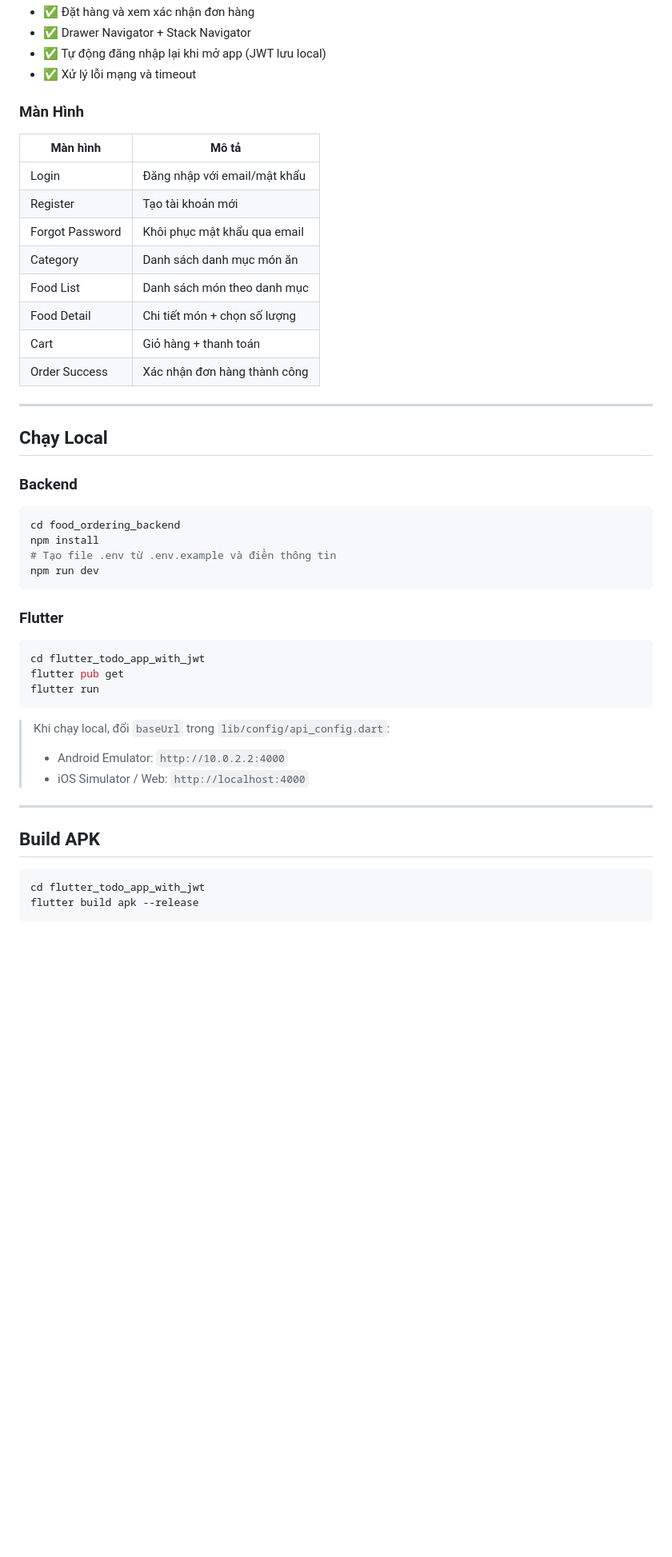
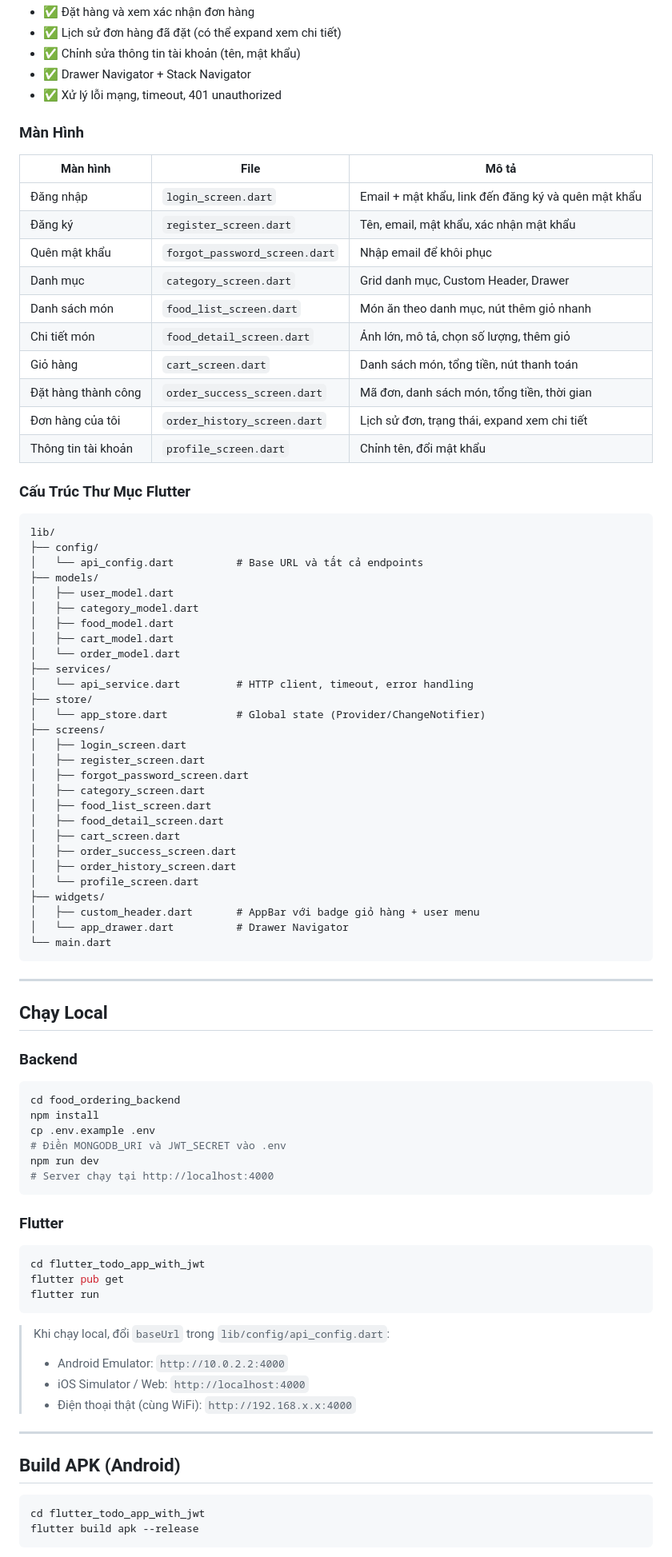
Before and after one commit to ttm2004/flutter-todo-jwt-app, a Markdown page: README.md, the part around one of its changes. Shown at 80% size. GitHub-like rendering; blank space fills up the shorter version.

Commit message:
Update README with full documentation

````diff
--- a/README.md
+++ b/README.md
@@ -60,19 +76,56 @@
 - ✅ Đặt hàng và xem xác nhận đơn hàng
+- ✅ Lịch sử đơn hàng đã đặt (có thể expand xem chi tiết)
+- ✅ Chỉnh sửa thông tin tài khoản (tên, mật khẩu)
 - ✅ Drawer Navigator + Stack Navigator
-- ✅ Tự động đăng nhập lại khi mở app (JWT lưu local)
-- ✅ Xử lý lỗi mạng và timeout
+- ✅ Xử lý lỗi mạng, timeout, 401 unauthorized
 
 ### Màn Hình
-| Màn hình | Mô tả |
-|----------|-------|
-| Login | Đăng nhập với email/mật khẩu |
-| Register | Tạo tài khoản mới |
-| Forgot Password | Khôi phục mật khẩu qua email |
-| Category | Danh sách danh mục món ăn |
-| Food List | Danh sách món theo danh mục |
-| Food Detail | Chi tiết món + chọn số lượng |
-| Cart | Giỏ hàng + thanh toán |
-| Order Success | Xác nhận đơn hàng thành công |
+
+| Màn hình | File | Mô tả |
+|----------|------|-------|
+| Đăng nhập | `login_screen.dart` | Email + mật khẩu, link đến đăng ký và quên mật khẩu |
+| Đăng ký | `register_screen.dart` | Tên, email, mật khẩu, xác nhận mật khẩu |
+| Quên mật khẩu | `forgot_password_screen.dart` | Nhập email để khôi phục |
+| Danh mục | `category_screen.dart` | Grid danh mục, Custom Header, Drawer |
+| Danh sách món | `food_list_screen.dart` | Món ăn theo danh mục, nút thêm giỏ nhanh |
+| Chi tiết món | `food_detail_screen.dart` | Ảnh lớn, mô tả, chọn số lượng, thêm giỏ |
+| Giỏ hàng | `cart_screen.dart` | Danh sách món, tổng tiền, nút thanh toán |
+| Đặt hàng thành công | `order_success_screen.dart` | Mã đơn, danh sách món, tổng tiền, thời gian |
+| Đơn hàng của tôi | `order_history_screen.dart` | Lịch sử đơn, trạng thái, expand xem chi tiết |
+| Thông tin tài khoản | `profile_screen.dart` | Chỉnh tên, đổi mật khẩu |
+
+### Cấu Trúc Thư Mục Flutter
+
+```
+lib/
+├── config/
+│   └── api_config.dart          # Base URL và tất cả endpoints
+├── models/
+│   ├── user_model.dart
+│   ├── category_model.dart
+│   ├── food_model.dart
+│   ├── cart_model.dart
+│   └── order_model.dart
+├── services/
+│   └── api_service.dart         # HTTP client, timeout, error handling
+├── store/
+│   └── app_store.dart           # Global state (Provider/ChangeNotifier)
+├── screens/
+│   ├── login_screen.dart
+│   ├── register_screen.dart
+│   ├── forgot_password_screen.dart
+│   ├── category_screen.dart
+│   ├── food_list_screen.dart
+│   ├── food_detail_screen.dart
+│   ├── cart_screen.dart
+│   ├── order_success_screen.dart
+│   ├── order_history_screen.dart
+│   └── profile_screen.dart
+├── widgets/
+│   ├── custom_header.dart       # AppBar với badge giỏ hàng + user menu
+│   └── app_drawer.dart          # Drawer Navigator
+└── main.dart
+```
 
 ---
 
@@ -82,8 +135,10 @@
 ```bash
 cd food_ordering_backend
 npm install
-# Tạo file .env từ .env.example và điền thông tin
+cp .env.example .env
+# Điền MONGODB_URI và JWT_SECRET vào .env
 npm run dev
+# Server chạy tại http://localhost:4000
 ```
 
 ### Flutter
@@ -96,10 +151,11 @@ flutter run
 > Khi chạy local, đổi `baseUrl` trong `lib/config/api_config.dart`:
 > - Android Emulator: `http://10.0.2.2:4000`
 > - iOS Simulator / Web: `http://localhost:4000`
+> - Điện thoại thật (cùng WiFi): `http://192.168.x.x:4000`
 
 ---
 
-## Build APK
+## Build APK (Android)
 
 ```bash
 cd flutter_todo_app_with_jwt
````
Also changed, not shown: other parts of README.md (+50 -23 lines).
